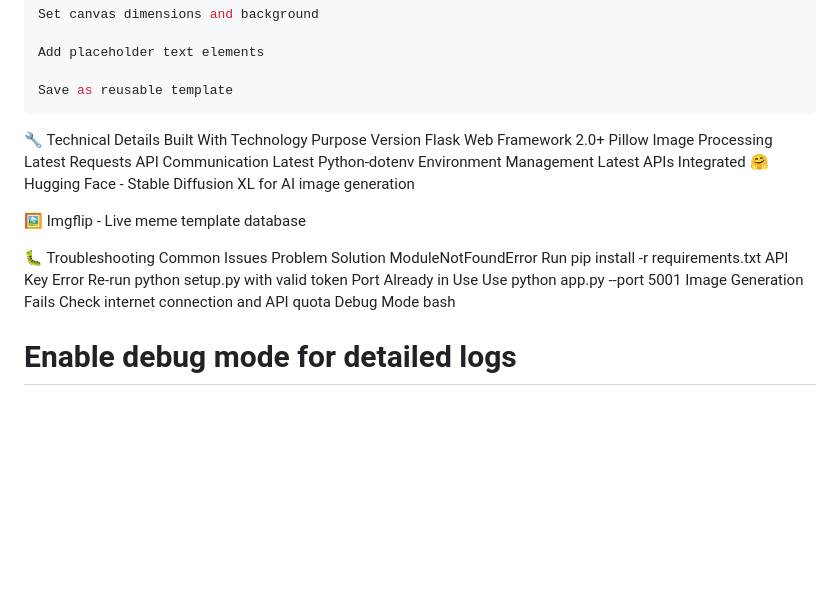
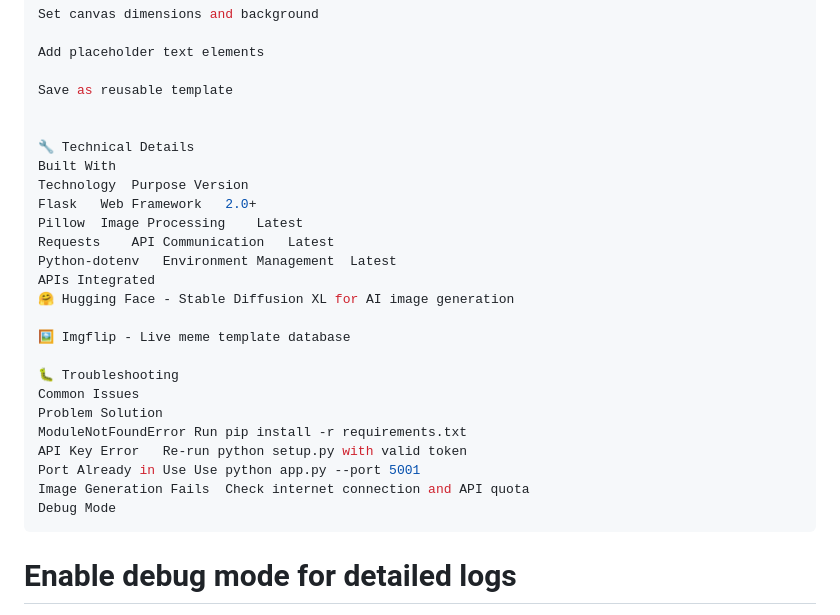
Before and after one commit to ChinmayDubey231/ai-meme-generator, a Markdown page: README.md, the part around the change. Drawn GitHub-style; blank space fills up the shorter version.

````diff
--- a/README.md
+++ b/README.md
@@ -120,7 +120,7 @@ Set canvas dimensions and background
 Add placeholder text elements
 
 Save as reusable template
-```
+
 
 🔧 Technical Details
 Built With
@@ -142,7 +142,7 @@ API Key Error	Re-run python setup.py with valid token
 Port Already in Use	Use python app.py --port 5001
 Image Generation Fails	Check internet connection and API quota
 Debug Mode
-bash
+```
 # Enable debug mode for detailed logs
 python app.py --debug
 🤝 Contributing
````
